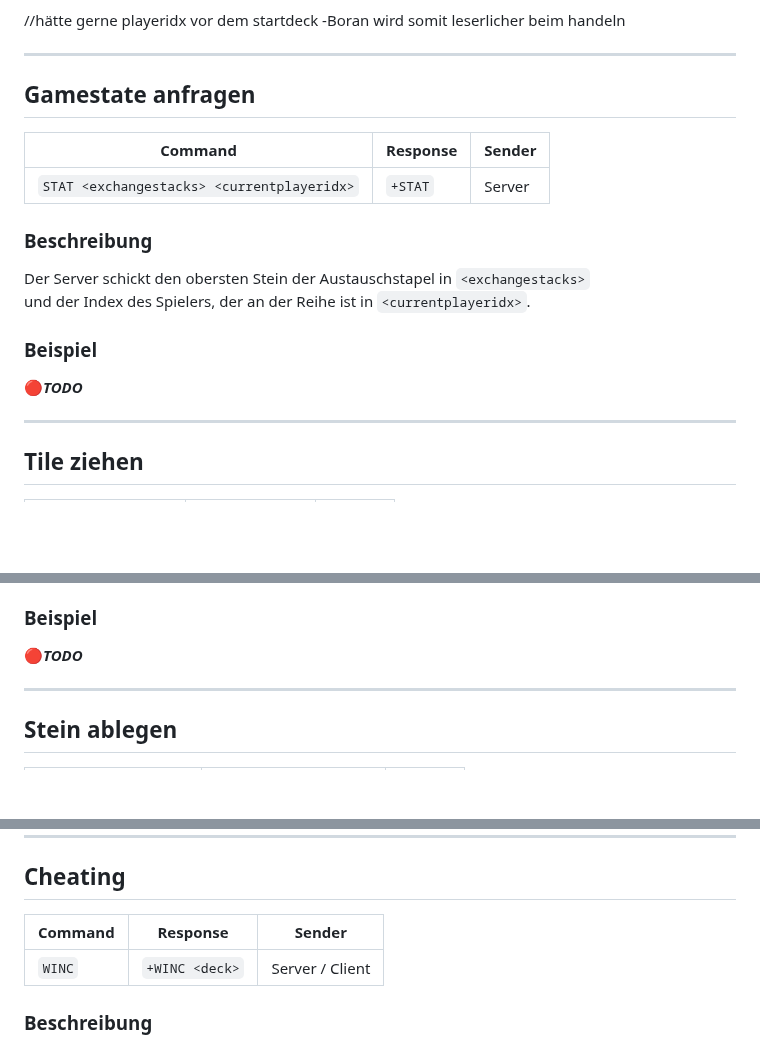
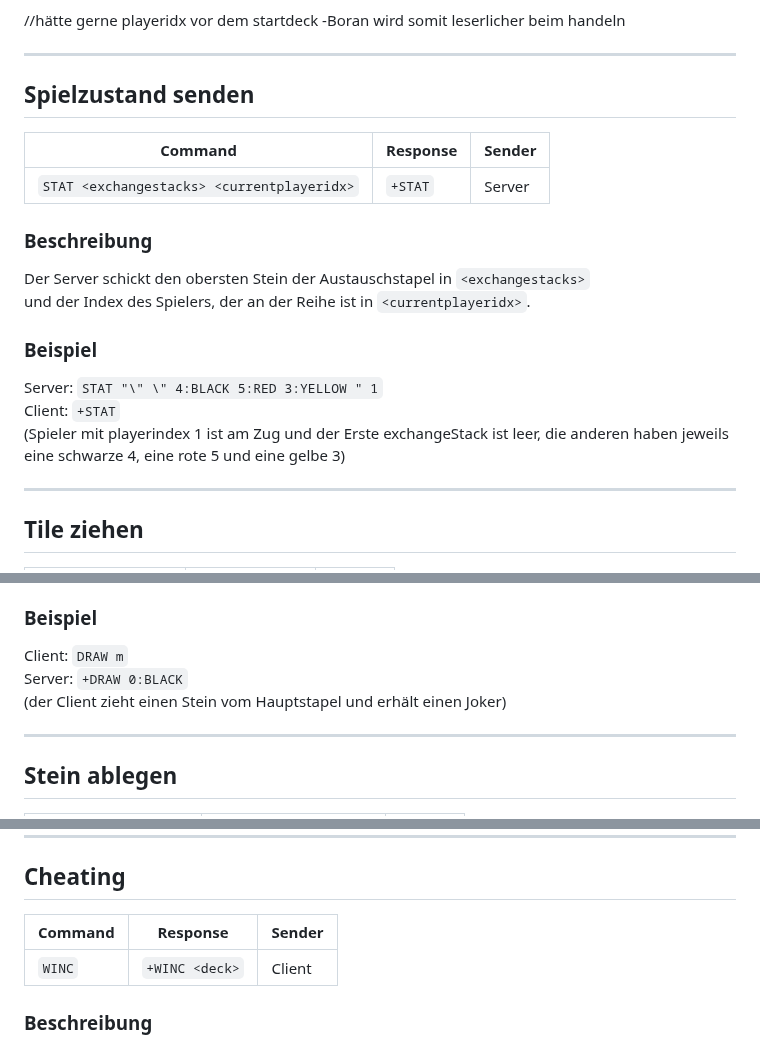
Before and after one commit to p-vf/JavaTiles, a Markdown page: project_documents/networkprotocol.md, 3 parts joined by grey strips. Drawn GitHub-style; blank space fills up the shorter version.

Commit message:
fix(networkprotocol): Add missing examples to networkprotocol.md

```diff
--- a/project_documents/networkprotocol.md
+++ b/project_documents/networkprotocol.md
@@ -154,7 +153,7 @@ In `<playeridx>` wird eine Zahl übergeben, die den Index des empfangenden Clien
 
 ---
 
-## Gamestate anfragen
+## Spielzustand senden
 | Command                                    | Response | Sender |
 |--------------------------------------------|----------|--------|
 | `STAT <exchangestacks> <currentplayeridx>` | `+STAT`  | Server |
@@ -163,7 +162,9 @@ Der Server schickt den obersten Stein der Austauschstapel in `<exchangestacks>`
 und der Index des Spielers, der an der Reihe ist in `<currentplayeridx>`.
 
 ### Beispiel
-🔴***TODO***
+Server: `STAT "\" \" 4:BLACK 5:RED 3:YELLOW " 1`
+Client: `+STAT`
+(Spieler mit playerindex 1 ist am Zug und der Erste exchangeStack ist leer, die anderen haben jeweils eine schwarze 4, eine rote 5 und eine gelbe 3)
 
 ---
 
@@ -176,7 +177,9 @@ Der Client gibt einen Stapel in `<drawstack>` an, von welchem er einen Stein hab
 der Server gibt den Stein in `<tile>` zurück. Ist der spieler nicht an der Reihe, oder probiert er ein zweites Mal, zu ziehen, so wird eine leere String als `<tile>` geschickt.
 
 ### Beispiel
-🔴***TODO***
+Client: `DRAW m`
+Server: `+DRAW 0:BLACK`
+(der Client zieht einen Stein vom Hauptstapel und erhält einen Joker)
 
 
 ---
@@ -273,9 +276,9 @@ Falls 15 Sekunden lang keine Nachricht über das Socket ausgetauscht wird, wird
 ---
 
 ## Cheating
-| Command | Response       | Sender          |
-|---------|----------------|-----------------|
-| `WINC`  | `+WINC <deck>` | Server / Client |
+| Command | Response       | Sender |
+|---------|----------------|--------|
+| `WINC`  | `+WINC <deck>` | Client |
 ### Beschreibung
 Wenn ein Client den `WINC`-Command schickt, dann bekommt er ein Deck, welches alle Steine hat, um eine Gewinnkonfiguration zu erreichen.
 Dabei wird sein Deck auf dem Server angepasst, sodass alle zukünftigen Spielzüge legal sind.
```
Also changed, not shown: other parts of project_documents/networkprotocol.md (+0 -1 lines).
